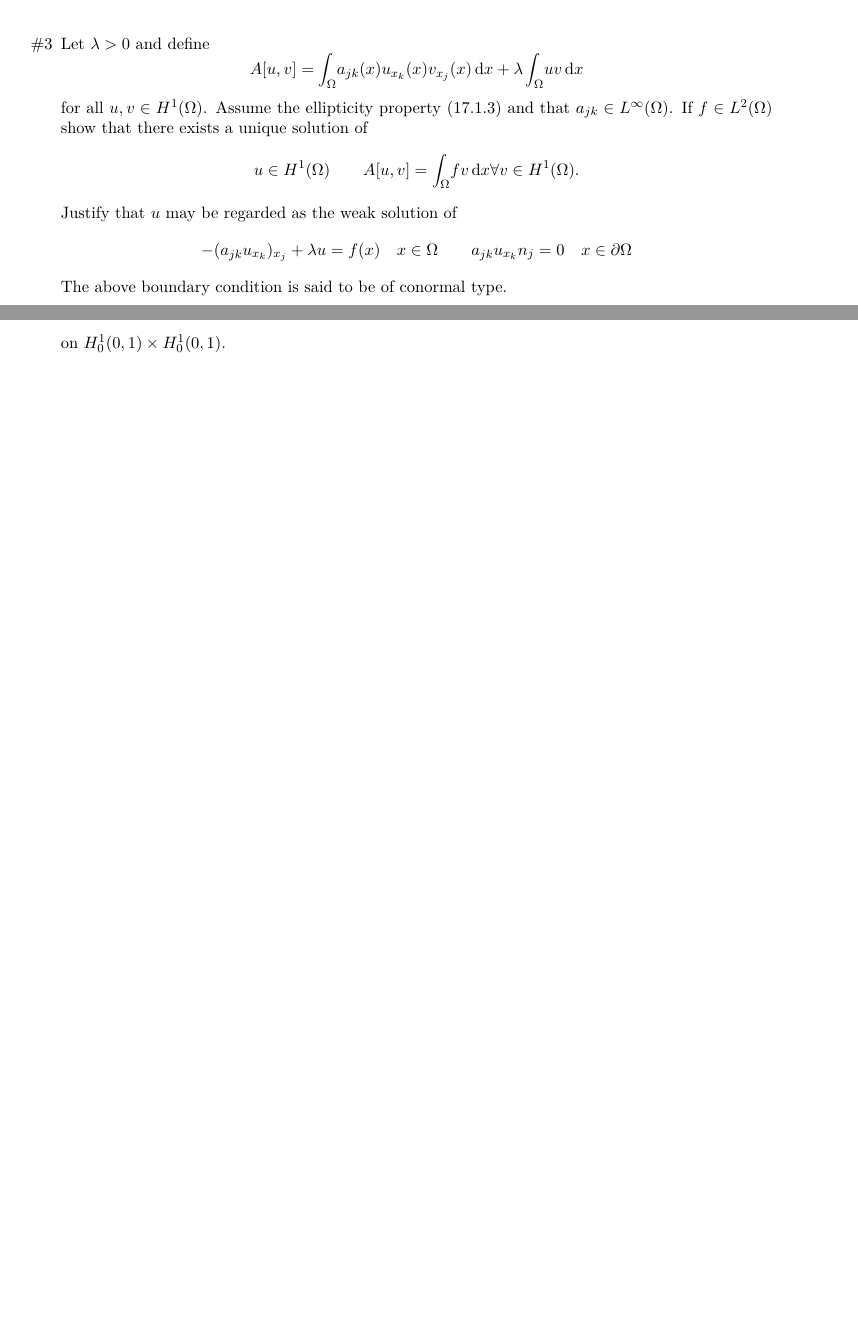
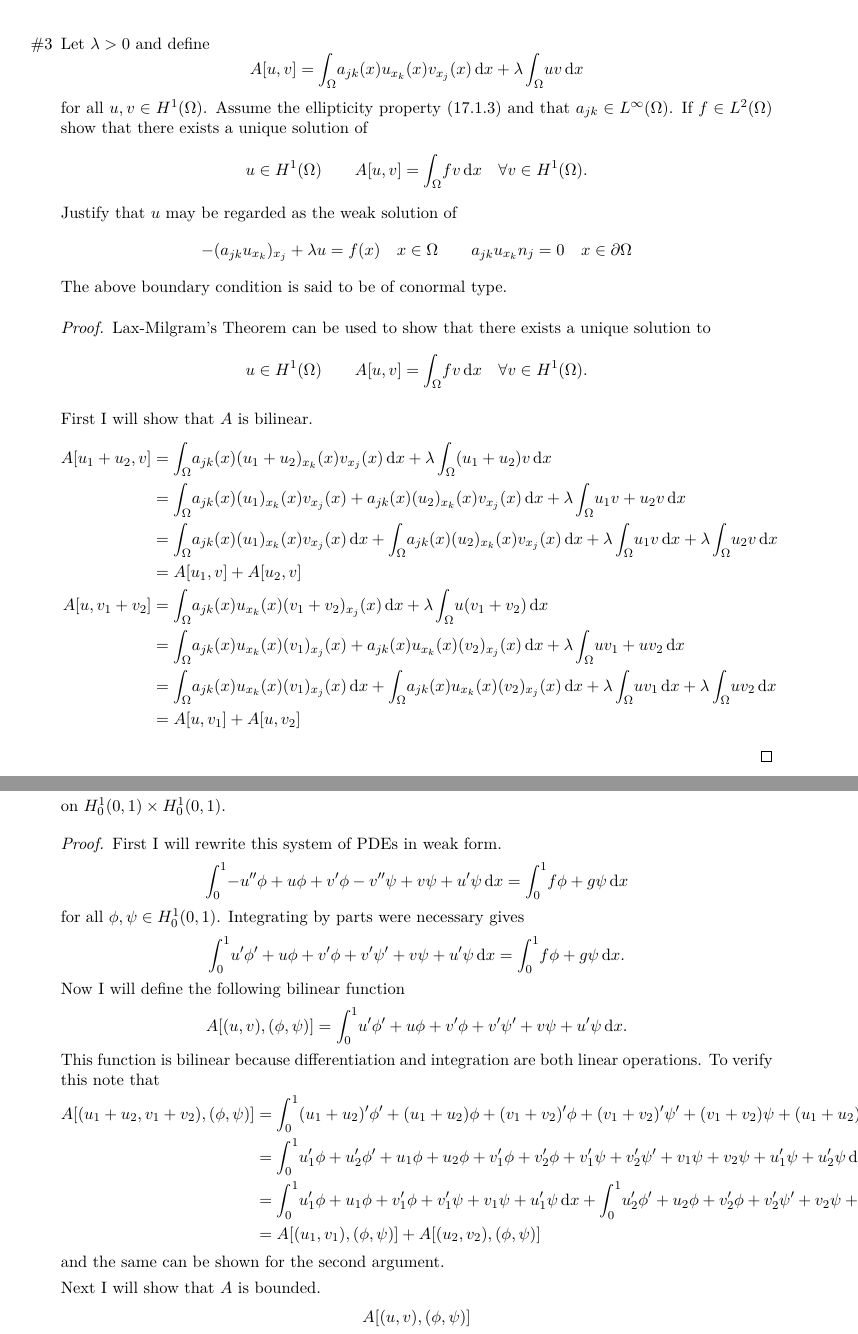
Before and after one commit to caleblogemann/MATH520MethodsAppliedMathII, a LaTeX problem sheet (Homework/12.tex): two parts of pages 5 and 6 of 6, joined at a grey line, cut so that both start at the same text, the shorter picture padded with empty space. The pictures show the PDF file Homework/12.pdf that the author committed with the source.

Commit message:
Starting writing section 17.5 problems for homework 12

```diff
--- a/Homework/12.tex
+++ b/Homework/12.tex
@@ -106,13 +106,51 @@ Homework 12
     Assume the ellipticity property (17.1.3) and that $a_{jk} \in L^{\infty}(\Omega)$.
     If $f \in L^2(\Omega)$ show that there exists a unique solution of
     \[
-      u \in H^1(\Omega) \qquad A[u, v] = \dintt{\Omega}{}{fv}{x} \forall v \in H^1(\Omega).
+      u \in H^1(\Omega) \qquad A[u, v] = \dintt{\Omega}{}{fv}{x} \quad \forall v \in H^1(\Omega).
     \]
     Justify that $u$ may be regarded as the weak solution of
     \[
       -(a_{jk}u_{x_k})_{x_j} + \lambda u = f(x) \quad x \in \Omega \qquad a_{jk}u_{x_k}n_j = 0 \quad x \in \partial \Omega
     \]
     The above boundary condition is said to be of conormal type.
+
+    \begin{proof}
+      Lax-Milgram's Theorem can be used to show that there exists a unique solution to
+      \[
+        u \in H^1(\Omega) \qquad A[u, v] = \dintt{\Omega}{}{fv}{x} \quad \forall v \in H^1(\Omega).
+      \]
+
+      First I will show that $A$ is bilinear.
+      \begin{align*}
+        A[u_1 + u_2, v] &= \dintt{\Omega}{}{a_{jk}(x)(u_1 + u_2)_{x_k}(x) v_{x_j}(x)}{x} + \lambda \dintt{\Omega}{}{(u_1 + u_2)v}{x} \\
+        &= \dintt{\Omega}{}{a_{jk}(x)(u_1)_{x_k}(x)v_{x_j}(x) + a_{jk}(x)(u_2)_{x_k}(x) v_{x_j}(x)}{x} + \lambda \dintt{\Omega}{}{u_1v + u_2v}{x} \\
+        &= \dintt{\Omega}{}{a_{jk}(x)(u_1)_{x_k}(x)v_{x_j}(x)}{x} + \dintt{\Omega}{}{a_{jk}(x)(u_2)_{x_k}(x) v_{x_j}(x)}{x} + \lambda \dintt{\Omega}{}{u_1v}{x} + \lambda\dintt{\Omega}{}{u_2v}{x} \\
+        &= A[u_1, v] + A[u_2, v] \\
+        A[u, v_1 + v_2] &= \dintt{\Omega}{}{a_{jk}(x)u_{x_k}(x) (v_1 + v_2)_{x_j}(x)}{x} + \lambda \dintt{\Omega}{}{u(v_1 + v_2)}{x} \\
+        &= \dintt{\Omega}{}{a_{jk}(x)u_{x_k}(x)(v_1)_{x_j}(x) + a_{jk}(x)u_{x_k}(x)(v_2)_{x_j}(x)}{x} + \lambda \dintt{\Omega}{}{uv_1 + uv_2}{x} \\
+        &= \dintt{\Omega}{}{a_{jk}(x)u_{x_k}(x)(v_1)_{x_j}(x)}{x} + \dintt{\Omega}{}{a_{jk}(x)u_{x_k}(x)(v_2)_{x_j}(x)}{x} + \lambda \dintt{\Omega}{}{uv_1}{x} + \lambda\dintt{\Omega}{}{uv_2}{x} \\
+        &= A[u, v_1] + A[u, v_2]
+      \end{align*}
+      This shows that $A$ is bilinear.
+
+      Next I will show that $A$ is bounded.
+      \begin{align*}
+        A[u, v] &=
+      \end{align*}
+
+      Lastly I will show that $A$ is coercive.
+      \begin{align*}
+        A[u, u] &=
+      \end{align*}
+
+      Now Lax-Milgram's Theorem states that there exists a unique
+      $u \in H^1(\Omega)$ such that
+      \[
+        A[u, v] = \dintt{\Omega}{}{fv}{x} \quad \forall v \in H^1(\Omega).
+      \]
+
+
+    \end{proof}
 
   \pagebreak
   \item[\#6]
@@ -131,7 +169,45 @@ Homework 12
     on $H^1_0(0, 1) \times H^1_0(0, 1)$.
 
     \begin{proof}
+      First I will rewrite this system of PDEs in weak form.
+      \[
+        \dintt{0}{1}{-u'' \phi + u\phi + v'\phi - v'' \psi + v\psi + u'\psi}{x} = \dintt{0}{1}{f\phi + g \psi}{x}
+      \]
+      for all $\phi, \psi \in H^1_0(0, 1)$.
+      Integrating by parts were necessary gives
+      \[
+        \dintt{0}{1}{u' \phi' + u\phi + v'\phi + v' \psi' + v\psi + u'\psi}{x} = \dintt{0}{1}{f\phi + g \psi}{x}.
+      \]
+      Now I will define the following bilinear function
+      \[
+        A[(u, v), (\phi, \psi)] = \dintt{0}{1}{u' \phi' + u\phi + v'\phi + v' \psi' + v\psi + u'\psi}{x}.
+      \]
+      This function is bilinear because differentiation and integration are both
+      linear operations.
+      To verify this note that
+      \begin{align*}
+        A[(u_1 + u_2, v_1 + v_2), (\phi, \psi)] &= \dintt{0}{1}{(u_1 + u_2)' \phi' + (u_1 + u_2)\phi + (v_1 + v_2)'\phi + (v_1 + v_2)' \psi' + (v_1 + v_2)\psi + (u_1 + u_2)'\psi}{x} \\
+        &= \dintt{0}{1}{u_1'\phi + u_2' \phi' + u_1\phi + u_2\phi + v_1'\phi + v_2'\phi + v_1'\psi + v_2' \psi' + v_1\psi + v_2\psi + u_1'\psi + u_2'\psi}{x} \\
+        &= \dintt{0}{1}{u_1'\phi + u_1 \phi + v_1' \phi + v_1'\psi + v_1\psi + u_1'\psi}{x} + \dintt{0}{1}{u_2' \phi' + u_2\phi + v_2'\phi + v_2' \psi' + v_2\psi + u_2'\psi}{x} \\
+        &= A[(u_1, v_1), (\phi, \psi)] + A[(u_2, v_2), (\phi, \psi)]
+      \end{align*}
+      and the same can be shown for the second argument.
 
+      Next I will show that $A$ is bounded.
+      \begin{align*}
+        A[(u, v), (\phi, \psi)]
+      \end{align*}
+
+      Lastly I will show that $A$ is coercive.
+      Let $u, v \in H^1_0(0, 1)$, then
+      \begin{align*}
+        A[(u, v), (u, v)] &= \dintt{0}{1}{(u')^2 + u^2 + uv' + (v')^2 + v^2 + u'v}{x} \\
+        &= \dintt{0}{1}{(u')^2}{x} + \dintt{0}{1}{u^2}{x} + \dintt{0}{1}{uv'}{x} + \dintt{0}{1}{(v')^2}{x} + \dintt{0}{1}{v^2}{x} + \dintt{0}{1}{u'v}{x}
+        \intertext{Integrating by parts}
+        &= \dintt{0}{1}{(u')^2}{x} + \dintt{0}{1}{u^2}{x} - \dintt{0}{1}{u'v}{x} + \dintt{0}{1}{(v')^2}{x} + \dintt{0}{1}{v^2}{x} + \dintt{0}{1}{u'v}{x} \\
+        &= \dintt{0}{1}{(u')^2}{x} + \dintt{0}{1}{u^2}{x} + \dintt{0}{1}{(v')^2}{x} + \dintt{0}{1}{v^2}{x} \\
+        &= \norm[H^1_0]{u}^2 + \norm[L^2]{u}^2 + \norm[H^1_0]{v}^2 + \norm[L^2]{v}^2 \\
+      \end{align*}
     \end{proof}
 
 \end{enumerate}
```
Also changed, not shown: Homework/12.pdf.
